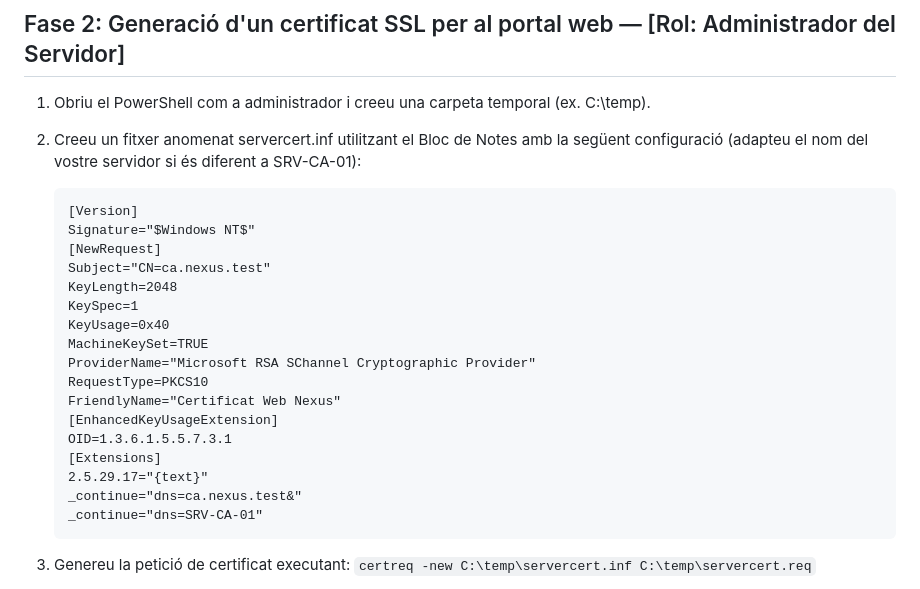
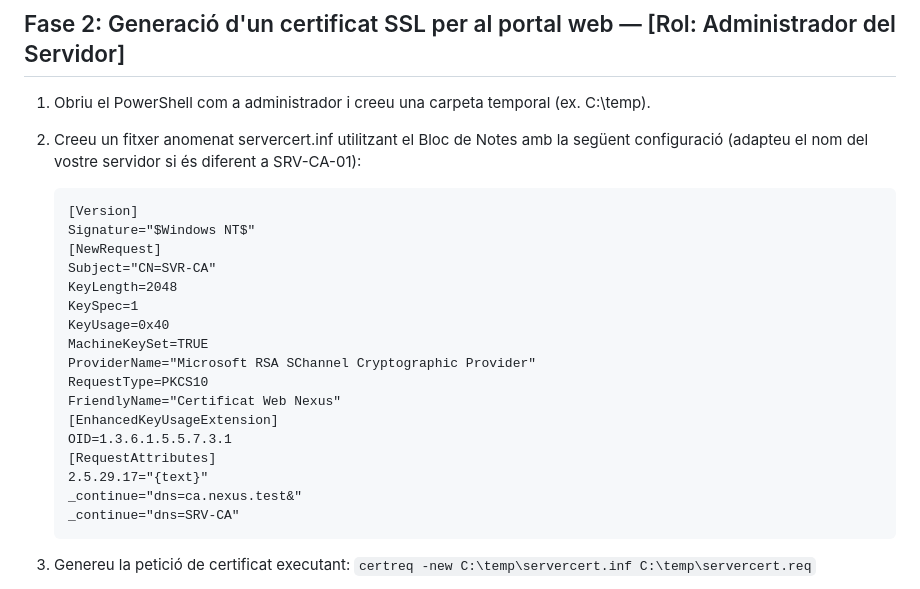
Before and after one commit to SMX-0226SI/NF5AA3-SignaturaDigital, a Markdown page: guia.md, the part around the change. Rendered like a GitHub page.

Commit message:
Actualitzar el nom del subjecte del certificat a "CN=SVR-CA" i modificar l'atribut DNS a "SRV-CA" en la configuració del certificat SSL.

````diff
--- a/guia.md
+++ b/guia.md
@@ -36,7 +36,7 @@
     [Version]
     Signature="$Windows NT$"
     [NewRequest]
-    Subject="CN=ca.nexus.test"
+    Subject="CN=SVR-CA"
     KeyLength=2048
     KeySpec=1
     KeyUsage=0x40
@@ -46,10 +46,10 @@
     FriendlyName="Certificat Web Nexus"
     [EnhancedKeyUsageExtension]
     OID=1.3.6.1.5.5.7.3.1
-    [Extensions]
+    [RequestAttributes]
     2.5.29.17="{text}"
     _continue="dns=ca.nexus.test&"
-    _continue="dns=SRV-CA-01"
+    _continue="dns=SRV-CA"
     ```
 
 3. Genereu la petició de certificat executant: `certreq -new C:\temp\servercert.inf C:\temp\servercert.req`
````
